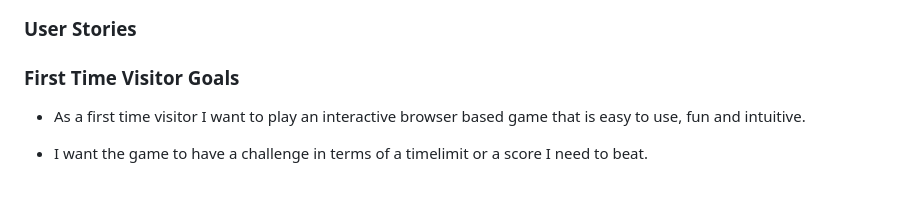
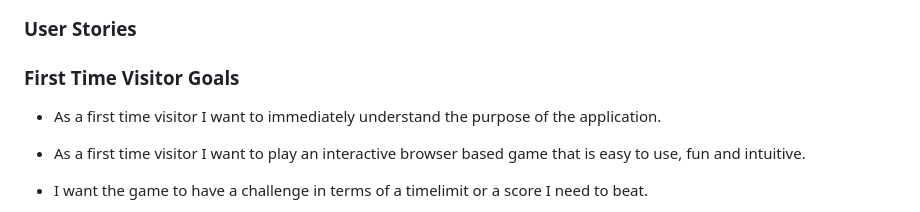
Before and after one commit to Code-Institute-Submissions/return-my-coffee, a Markdown page: README.md, the part around the change. GitHub-like rendering; blank space fills up the shorter version.

Commit message:
Add Testing User Stories Section to testing.md
Update User Stories section in README.md.

```diff
--- a/README.md
+++ b/README.md
@@ -63,6 +63,8 @@ The target audience is open to anyone who is fond of playing quick fun mini-game
 ### User Stories
 
 ### First Time Visitor Goals
+
+- As a first time visitor I want to immediately understand the purpose of the application.
 
 - As a first time visitor I want to play an interactive browser based game that is easy to use, fun and intuitive.
 
```
Also changed, not shown: testing.md (+43 -0 lines), assets/img/main/homepage.png (added), assets/img/main/homepage2.png (added).
